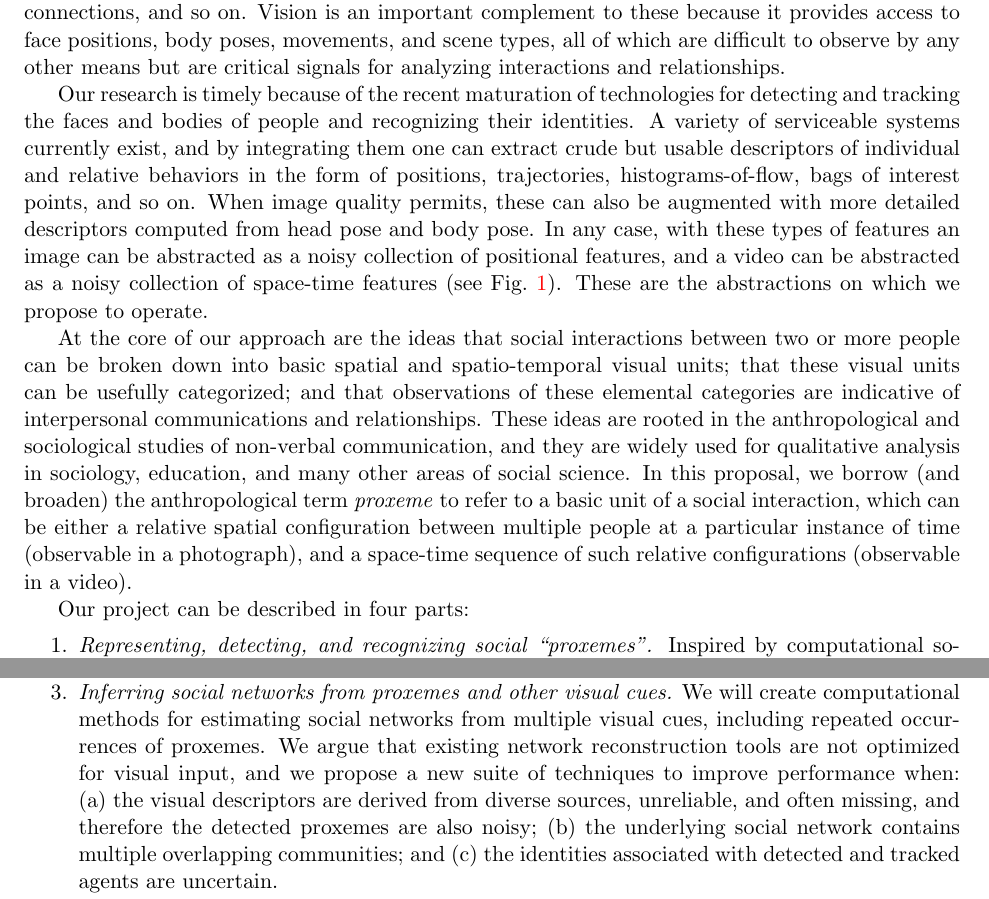
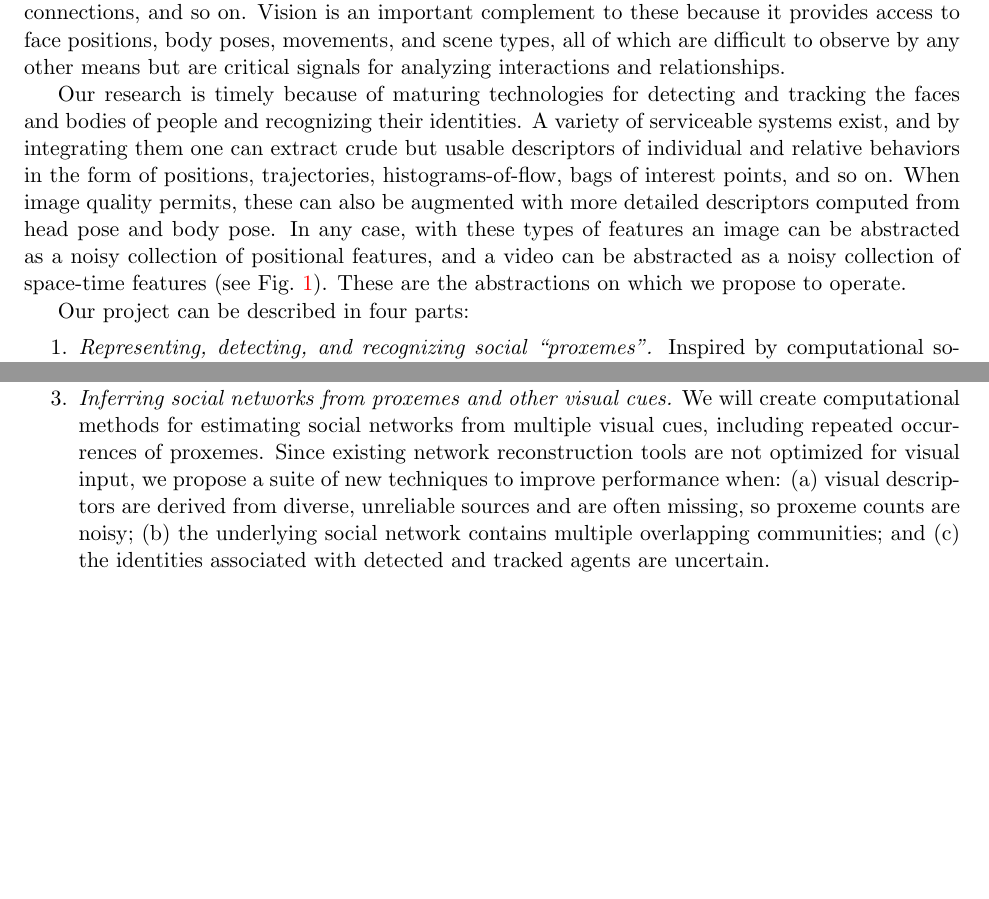
Before and after one commit to ruonanli/socialvision2014, a LaTeX document (SocialVision2014.tex, which reads introduction.tex): two parts of pages 2 and 3 of 26 before the commit and two parts of pages 2 and 3 of 25 after it, joined at a grey line, cut so that both start at the same text, the shorter picture padded with empty space. Compiled offline with pdfLaTeX; a LaTeX package or settings file that is missing is left out.

Commit message:
adding social science stuff

```diff
--- a/introduction.tex
+++ b/introduction.tex
@@ -21,9 +21,11 @@ We propose to develop foundations for computer vision systems that are `socially
 
 %Our research is timely because of the recent maturation of technologies for detecting and tracking the faces and bodies of individual people and recognizing their identities. A variety of practical systems currently exist for face detection and person detection, and by integrating these with tracking techniques in monocular systems or camera arrays, these can yield crude but useful descriptors of individual behaviors in the form of positions, velocities, histograms-of-flow, bags of space-time interest points, and so on. When resolution and image quality permits, these can also be augmented with more detailed per-individual descriptors computed from head pose, facial expression, and body pose. In any case, with environment-appropriate detection and tracking, along with the extraction of suitable descriptors for the detected and tracked individuals, an image or video can be abstracted as a collection of (fragmented and noisy) individual trajectories with accompanying (time-varying) behavior descriptors (see ${\bf f}$ for still image and ${\bf f}(t)$ for video in Fig.~\ref{fig:intro}). And this is the abstraction on which our proposed methods will operate.
 
-Our research is timely because of the recent maturation of technologies for detecting and tracking the faces and bodies of people and recognizing their identities. A variety of serviceable systems currently exist, and by integrating them one can extract crude but usable descriptors of individual and relative behaviors in the form of positions, trajectories, histograms-of-flow, bags of interest points, and so on. When image quality permits, these can also be augmented with more detailed descriptors computed from head pose and body pose. In any case, with these types of features an image can be abstracted as a noisy collection of positional features, and a video can be abstracted as a noisy collection of space-time features (see Fig.~\ref{fig:intro}). These are the abstractions on which we propose to operate.
+Our research is timely because of maturing technologies for detecting and tracking the faces and bodies of people and recognizing their identities. A variety of serviceable systems exist, and by integrating them one can extract crude but usable descriptors of individual and relative behaviors in the form of positions, trajectories, histograms-of-flow, bags of interest points, and so on. When image quality permits, these can also be augmented with more detailed descriptors computed from head pose and body pose. In any case, with these types of features an image can be abstracted as a noisy collection of positional features, and a video can be abstracted as a noisy collection of space-time features (see Fig.~\ref{fig:intro}). These are the abstractions on which we propose to operate.
 
+\comment{
 At the core of our approach are the ideas that social interactions between two or more people can be broken down into basic spatial and spatio-temporal visual units; that these visual units can be usefully categorized; and that observations of these elemental categories are indicative of interpersonal communications and relationships. These ideas are rooted in the anthropological and sociological studies of non-verbal communication, and they are widely used for qualitative analysis in sociology, education, and many other areas of social science. In this proposal, we borrow (and broaden) the anthropological term \emph{proxeme} to refer to a basic unit of a social interaction, which can be either a relative spatial configuration between multiple people at a particular instance of time (observable in a photograph), and a space-time sequence of such relative configurations (observable in a video).
+}
 
 \comment{related work:
 Study of non-verbal communication. Hall describes a set of four categories of inter-personal distances, and later equates the term `proxeme' with the phoneme of language~\cite{Hall}. Birdwhistell defines `kineme' as the minimal unit of an individual's visual expression (body movement, facial expression, or gesture). Kendon talks about interaction units that are space-time structures of \emph{relative} visual expressions, and introduces categories known as `f-formations' (see Fig.~X). We use the phrase proxeme.
@@ -45,4 +39,3 @@ Social visual analytics: A computational foundation for recovering information f
-\end{figure}
 
 Our project can be described in four parts:
 
@@ -63,7 +56,7 @@ Our project can be described in four parts:
 
 %\vspace{-0.1in}\item \emph{Inferring social networks from visual data.} We will create computational methods for estimating social networks from multiple visual cues, including detected occurrences of social interaction categories. We argue that existing network reconstruction tools are not optimized for visual input, and we propose a new class of techniques to improve performance when: (a) the visual descriptors are derived from diverse sources, are very noisy, and are often missing; (b) the underlying social network contains multiple overlapping communities; and (c) the identities associated with detected and tracked agents are uncertain.
 
-\vspace{-0.1in}\item \emph{Inferring social networks from proxemes and other visual cues.} We will create computational methods for estimating social networks from multiple visual cues, including repeated occurrences of proxemes. We argue that existing network reconstruction tools are not optimized for visual input, and we propose a new suite of techniques to improve performance when: (a) the visual descriptors are derived from diverse sources, unreliable, and often missing, and therefore the detected proxemes are also noisy; (b) the underlying social network contains multiple overlapping communities; and (c) the identities associated with detected and tracked agents are uncertain.
+\vspace{-0.1in}\item \emph{Inferring social networks from proxemes and other visual cues.} We will create computational methods for estimating social networks from multiple visual cues, including repeated occurrences of proxemes. Since existing network reconstruction tools are not optimized for visual input, we propose a suite of new techniques to improve performance when: (a) visual descriptors are derived from diverse, unreliable sources and are often missing, so proxeme counts are noisy; (b) the underlying social network contains multiple overlapping communities; and (c) the identities associated with detected and tracked agents are uncertain.
 
 
 \vspace{-0.1in}\item \emph{Data collection and challenge problems.} We will collect datasets to evaluate our methods and design challenge problems to engage our colleagues in this research agenda. To do this, we will address the challenge of enabling reproducible research while preserving privacy.
```
Also changed, not shown: introduction.tex (17 more changed lines).
